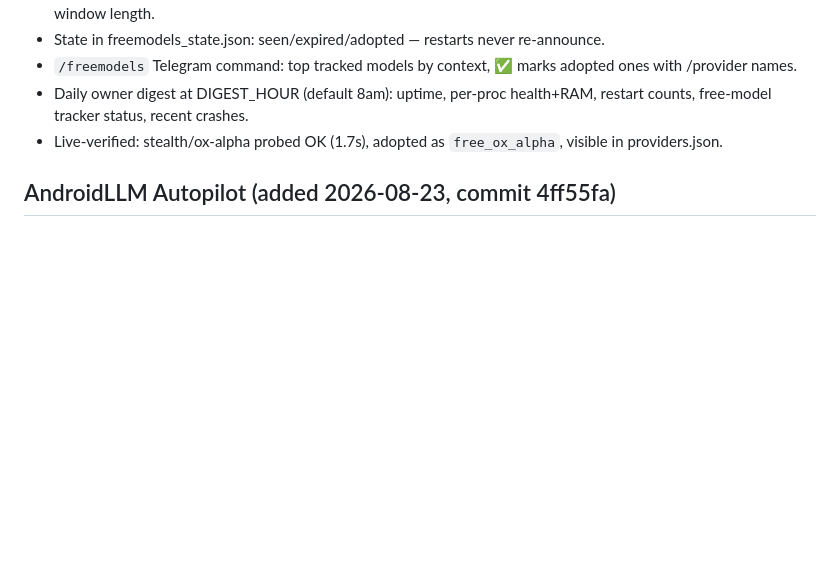
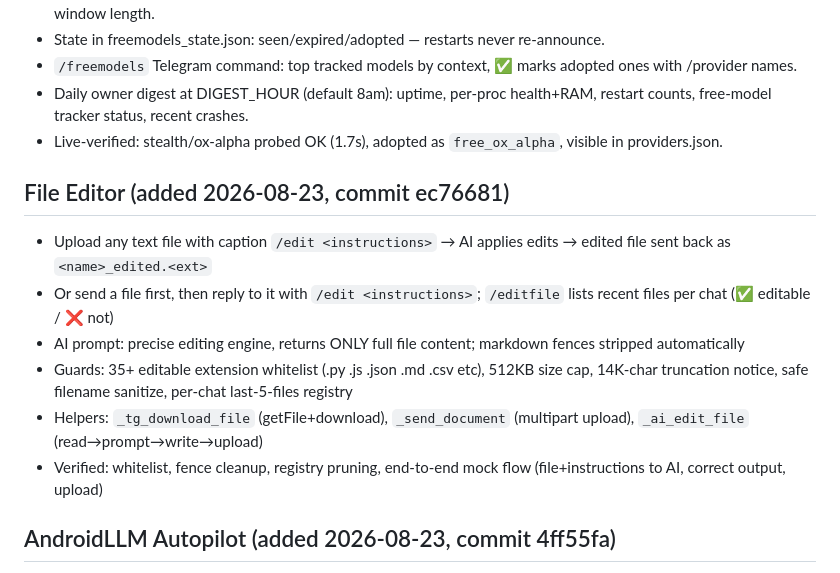
Before and after one commit to bara36368-sketch/opencode-server-bot, a Markdown page: AGENTS.md, the part around the change. Rendered like a GitHub page; blank space fills up the shorter version.

Commit message:
docs: File Editor feature in project memory

```diff
--- a/AGENTS.md
+++ b/AGENTS.md
@@ -109,6 +109,14 @@ skyvern, browser-use, openhands-agent, copilot-kit, goose-agent, agency-agents,
 - Daily owner digest at DIGEST_HOUR (default 8am): uptime, per-proc health+RAM, restart counts, free-model tracker status, recent crashes.
 - Live-verified: stealth/ox-alpha probed OK (1.7s), adopted as `free_ox_alpha`, visible in providers.json.
 
+## File Editor (added 2026-08-23, commit ec76681)
+- Upload any text file with caption `/edit <instructions>` → AI applies edits → edited file sent back as `<name>_edited.<ext>`
+- Or send a file first, then reply to it with `/edit <instructions>`; `/editfile` lists recent files per chat (✅ editable / ❌ not)
+- AI prompt: precise editing engine, returns ONLY full file content; markdown fences stripped automatically
+- Guards: 35+ editable extension whitelist (.py .js .json .md .csv etc), 512KB size cap, 14K-char truncation notice, safe filename sanitize, per-chat last-5-files registry
+- Helpers: `_tg_download_file` (getFile+download), `_send_document` (multipart upload), `_ai_edit_file` (read→prompt→write→upload)
+- Verified: whitelist, fence cleanup, registry pruning, end-to-end mock flow (file+instructions to AI, correct output, upload)
+
 ## AndroidLLM Autopilot (added 2026-08-23, commit 4ff55fa)
 - Upgrades the reactive OOM cascade into proactive management:
   - serve health probe — alive-but-unanswered for ANDROIDLLM_HUNG_TICKS (12) after 300s warmup → auto-restart + alert (model loading never false-trips)
```
